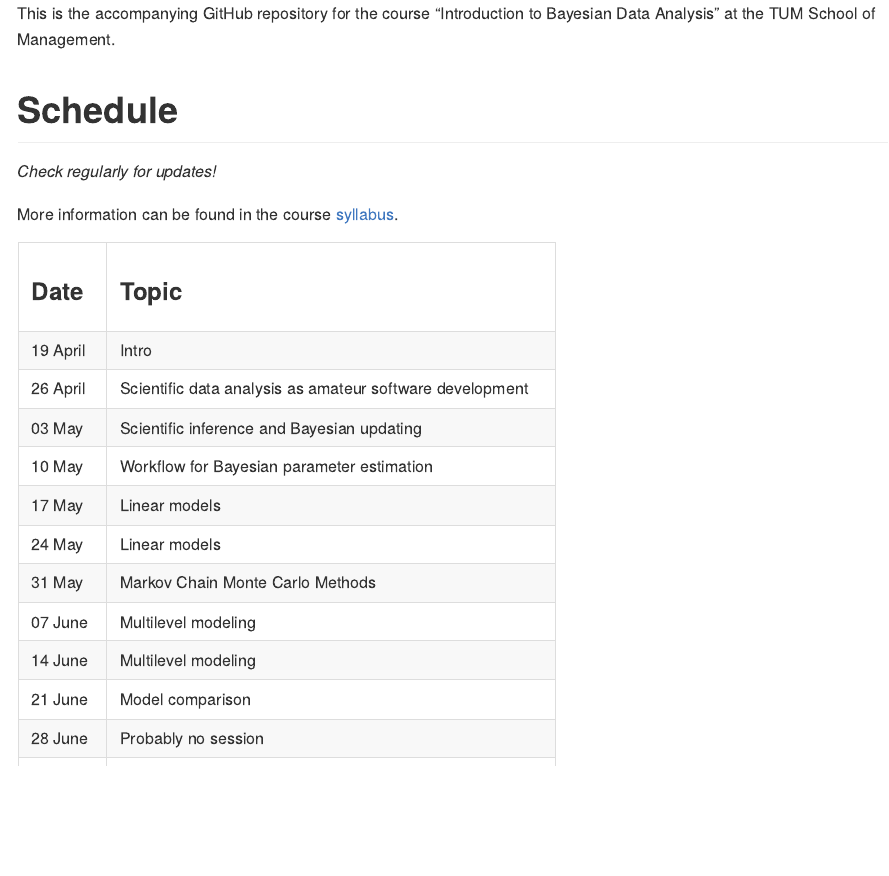
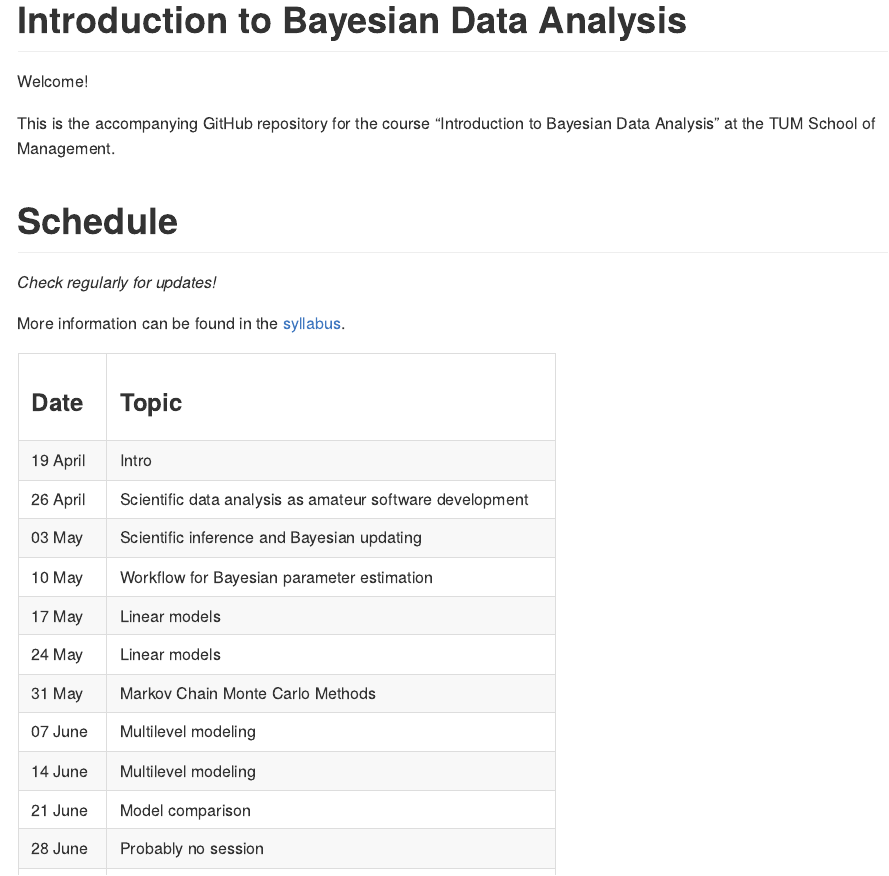
Before and after one commit to linushof/BayesIntro, a Quarto document (README.qmd): the page in a window 1100 px wide, from its top. The pictures show the output file README.md that the author committed with the source, drawn offline in the style of GitHub.

Commit message:
Minor changes

```diff
--- a/README.qmd
+++ b/README.qmd
@@ -1,6 +1,10 @@
 ---
 format: md
 ---
+
+# Introduction to Bayesian Data Analysis
+
+Welcome!
 
 This is the accompanying GitHub repository for the course "Introduction to Bayesian Data Analysis" at the TUM School of Management.
 
@@ -8,7 +12,7 @@ This is the accompanying GitHub repository for the course "Introduction to Bayes
 
 *Check regularly for updates!*
 
-More information can be found in the course [syllabus](https://github.com/linushof/BayesIntro/blob/main/syllabus/syllabus.md).
+More information can be found in the [syllabus](https://github.com/linushof/BayesIntro/blob/main/syllabus/syllabus.md).
 
 +-----------+----------------------------------------------------------+
 | ### Date  | ### Topic                                                |
```
Also changed, not shown: README.md.
